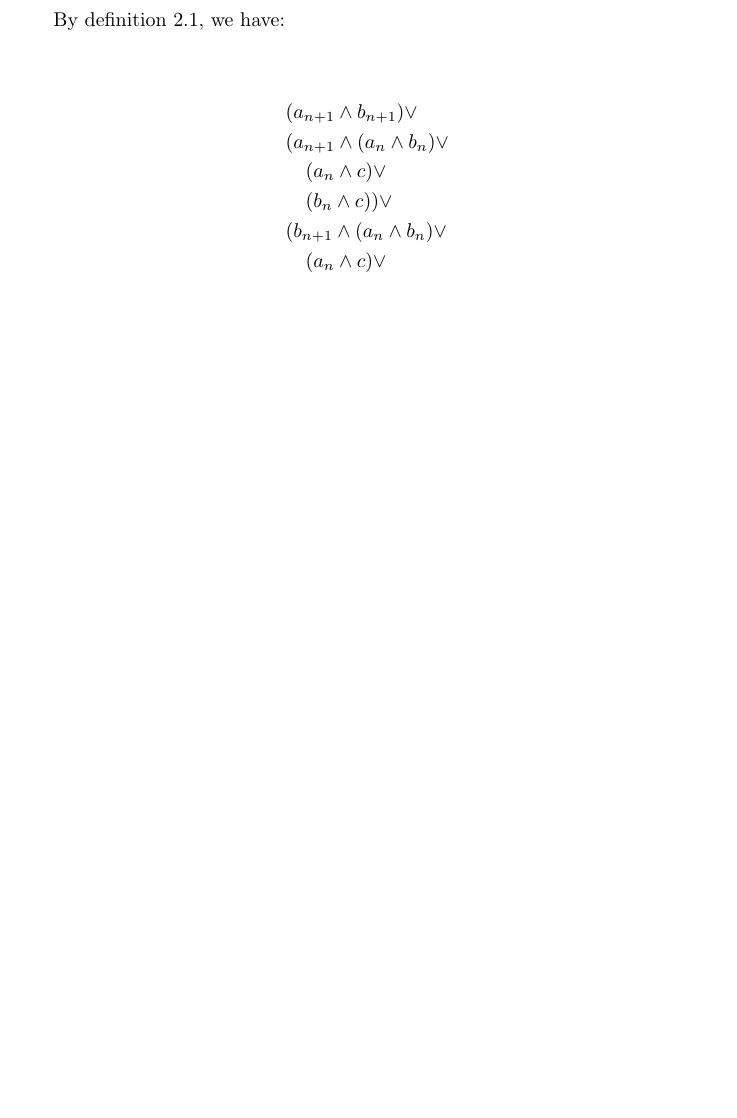
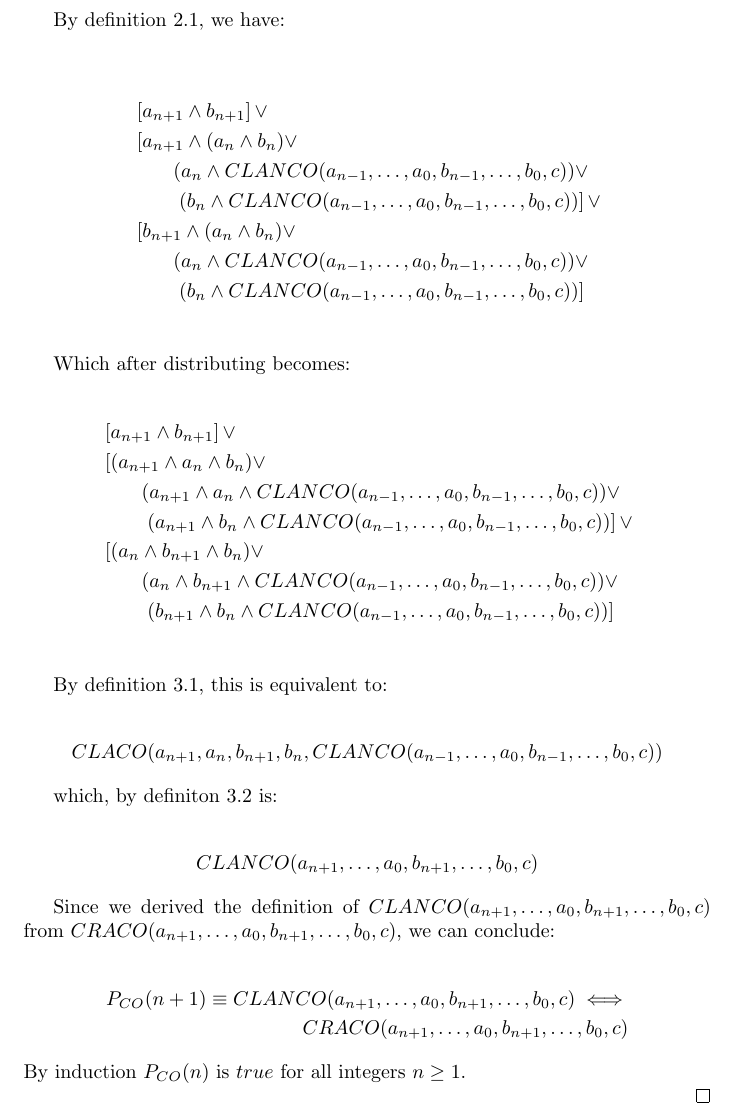
Before and after one commit to mj-z-ali/Lambda32, a LaTeX paper (cla_adder.tex): part of page 8 of 8 before the commit and part of page 8 of 9 after it, cut so that both start at the same text, the shorter picture padded with empty space. Compiled offline with pdfLaTeX.

Commit message:
Completed Lemma 3.4"

```diff
--- a/cla_adder.tex
+++ b/cla_adder.tex
@@ -259,19 +259,45 @@ Carry-look-ahead adders reduce the delays inherent in traditional carry-ripple c
 	       By definition 2.1, we have: \\
 
 	       \begin{align*}
-	       	& (a_{n+1} \land b_{n+1}) \lor \\
-	       	& (a_{n+1} \land (a_{n} \land b_{n}) \lor \\
-	       	& \quad (a_{n} \land c) \lor \\
-	       	& \quad (b_{n} \land c) )\lor \\
-	       	& (b_{n+1} \land (a_{n} \land b_{n}) \lor \\
-	       	& \quad (a_{n} \land c) \lor \\
-	       	& \quad (b_{n} \land c) )\lor \\
+	       & \left[a_{n+1} \land b_{n+1} \right] \lor \\
+	       	& \left[ a_{n+1} \land (a_{n} \land b_{n}) \lor \right. \\
+	      	&\qquad (a_{n} \land CLANCO(a_{n-1}, \ldots, a_0, b_{n-1}, \ldots, b_0, c)) \lor \\
+	       &\qquad \left.  (b_{n} \land CLANCO(a_{n-1}, \ldots, a_0, b_{n-1}, \ldots, b_0, c))\right] \lor \\
+	       	&  \left[ b_{n+1} \land (a_{n} \land b_{n}) \lor \right. \\
+	       	&\qquad (a_{n} \land CLANCO(a_{n-1}, \ldots, a_0, b_{n-1}, \ldots, b_0, c)) \lor \\
+	       &\qquad \left. (b_{n} \land CLANCO(a_{n-1}, \ldots, a_0, b_{n-1}, \ldots, b_0, c)) \right] \\
 	       \end{align*}
 
+	      Which after distributing becomes:
 
+	      \begin{align*}
+	      	& \left[a_{n+1} \land b_{n+1} \right] \lor \\
+	      	& \left[ (a_{n+1} \land a_{n} \land b_{n}) \lor \right. \\
+	      	&\qquad (a_{n+1} \land a_{n} \land CLANCO(a_{n-1}, \ldots, a_0, b_{n-1}, \ldots, b_0, c)) \lor \\
+	      	&\qquad \left.  (a_{n+1} \land b_{n} \land CLANCO(a_{n-1}, \ldots, a_0, b_{n-1}, \ldots, b_0, c))\right] \lor \\
+	      	&  \left[ (a_{n} \land b_{n+1} \land b_{n}) \lor \right. \\
+	      	&\qquad (a_{n} \land b_{n+1} \land CLANCO(a_{n-1}, \ldots, a_0, b_{n-1}, \ldots, b_0, c)) \lor \\
+	      	&\qquad \left. (b_{n+1} \land b_{n} \land CLANCO(a_{n-1}, \ldots, a_0, b_{n-1}, \ldots, b_0, c)) \right] \\
+	      \end{align*}
 
+	      By definition 3.1, this is equivalent to: \\
+	      \begin{align*}
+	      		 & CLACO(a_{n+1}, a_n, b_{n+1}, b_n, CLANCO(a_{n-1}, \ldots, a_0, b_{n-1}, \ldots, b_0, c))
+	      \end{align*}
 
+	      which, by definiton 3.2 is:
 
+	      \begin{align*}
+			& CLANCO(a_{n+1}, \ldots, a_0, b_{n+1}, \ldots, b_0, c)
+		\end{align*}
+
+	 	Since we derived the definition of $CLANCO(a_{n+1}, \ldots, a_0, b_{n+1}, \ldots, b_0, c) $ from $CRACO(a_{n+1}, \ldots, a_0, b_{n+1}, \ldots, b_0, c)$, we can conclude:
+
+		 \begin{align*}
+	 		P_{CO}(n+1) \equiv CLANCO(a_{n+1}, \ldots, a_0, b_{n+1}, \ldots, b_0, c) \iff \\
+	 		CRACO(a_{n+1}, \ldots, a_0, b_{n+1}, \ldots, b_0, c)
+	 	\end{align*}
+	 By induction $P_{CO}(n)$ is $true$ for all integers $n \geq 1$.
 
 \end{proof}
 
```
